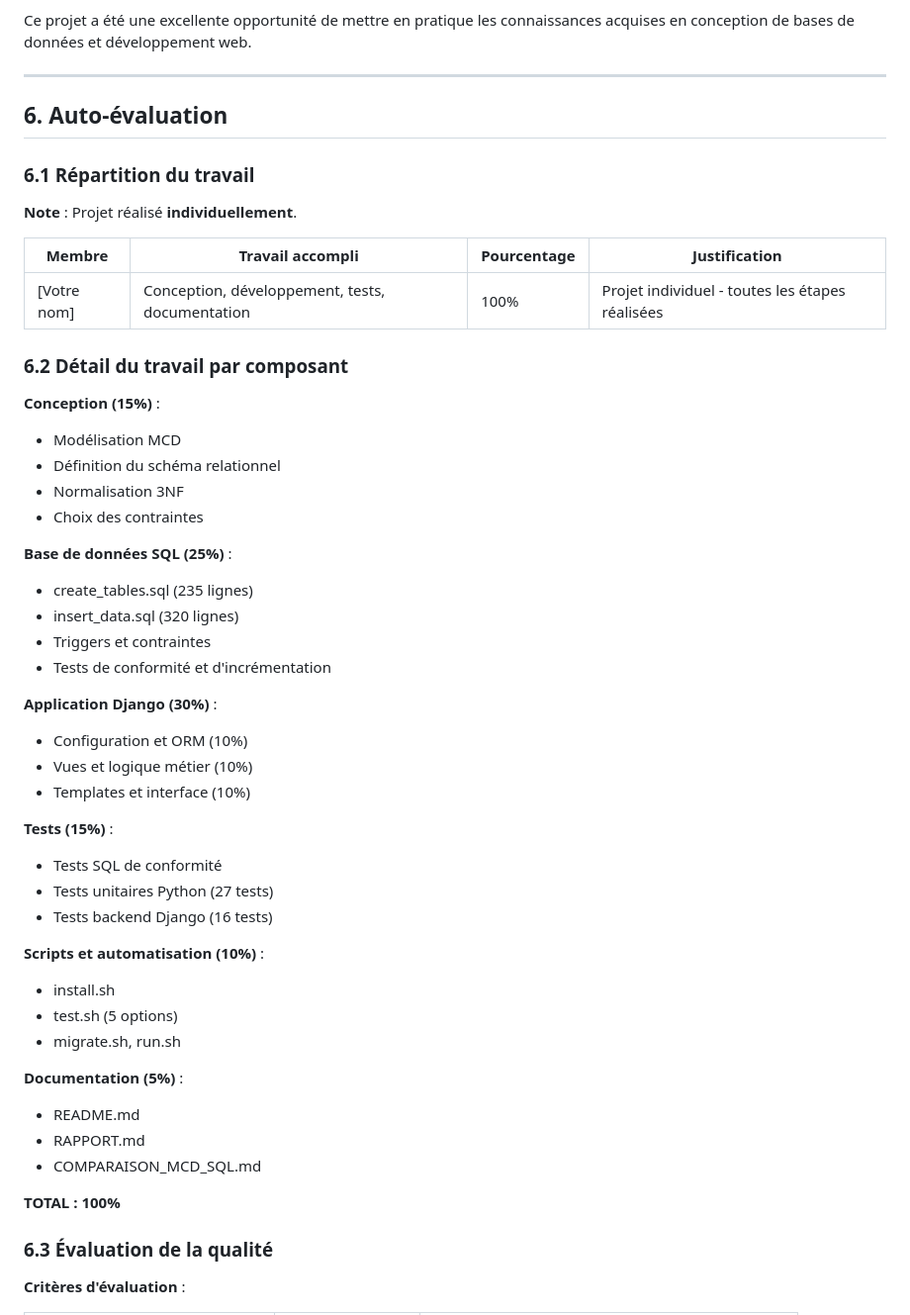
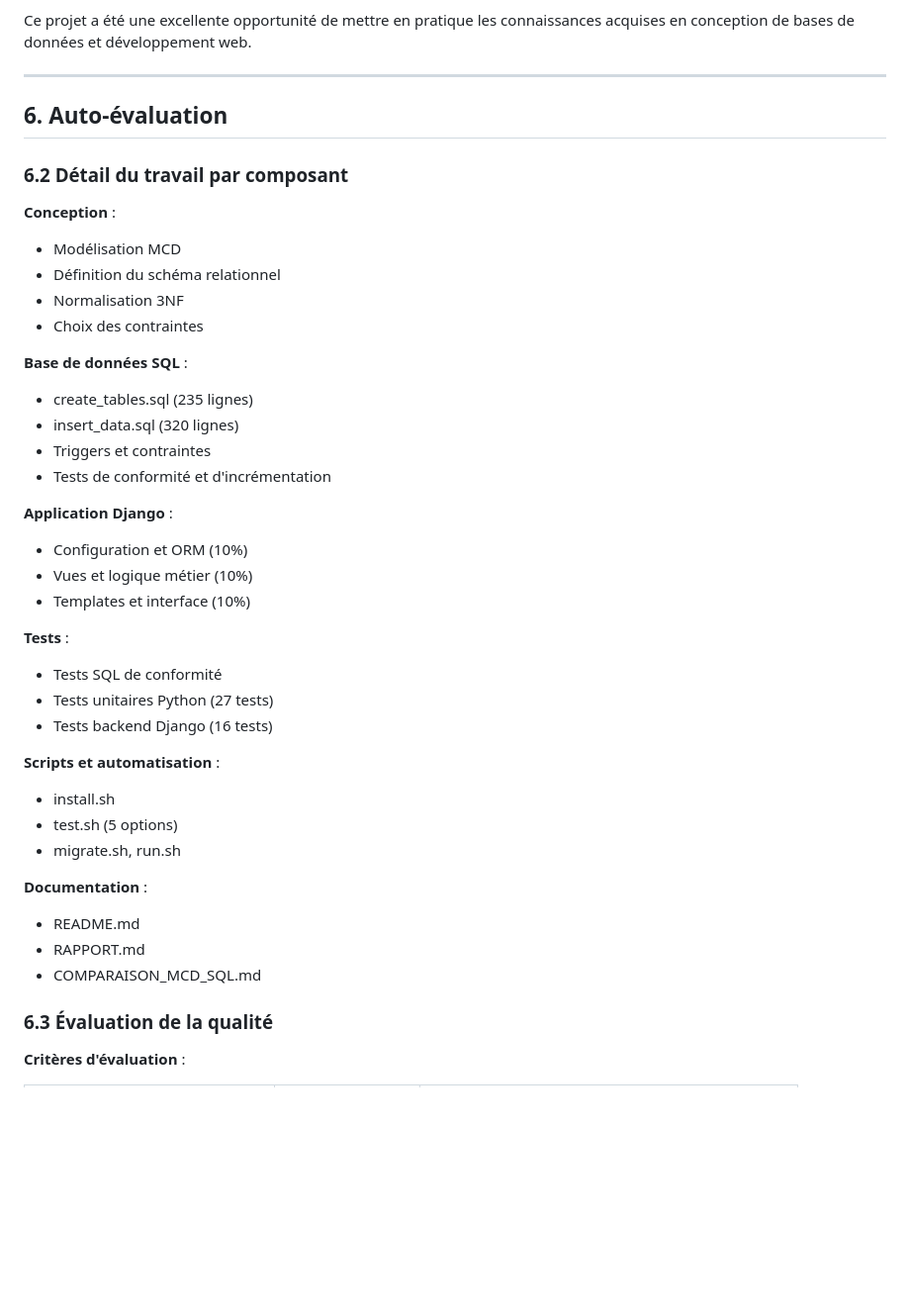
Before and after one commit to jojo8356/SAE-104, a Markdown page: RAPPORT.md, the part around one of its changes. Shown at 99% size. GitHub-like rendering; blank space fills up the shorter version.

```diff
--- a/RAPPORT.md
+++ b/RAPPORT.md
@@ -1211,55 +1199,45 @@ Ce projet a été une excellente opportunité de mettre en pratique les connaiss
 
 ## 6. Auto-évaluation
 
-### 6.1 Répartition du travail
-
-**Note** : Projet réalisé **individuellement**.
-
-| Membre      | Travail accompli                                | Pourcentage | Justification                                   |
-| ----------- | ----------------------------------------------- | ----------- | ----------------------------------------------- |
-| [Votre nom] | Conception, développement, tests, documentation | 100%        | Projet individuel - toutes les étapes réalisées |
-
 ### 6.2 Détail du travail par composant
 
-**Conception (15%)** :
+**Conception** :
 
 - Modélisation MCD
 - Définition du schéma relationnel
 - Normalisation 3NF
 - Choix des contraintes
 
-**Base de données SQL (25%)** :
+**Base de données SQL** :
 
 - create_tables.sql (235 lignes)
 - insert_data.sql (320 lignes)
 - Triggers et contraintes
 - Tests de conformité et d'incrémentation
 
-**Application Django (30%)** :
+**Application Django** :
 
 - Configuration et ORM (10%)
 - Vues et logique métier (10%)
 - Templates et interface (10%)
 
-**Tests (15%)** :
+**Tests** :
 
 - Tests SQL de conformité
 - Tests unitaires Python (27 tests)
 - Tests backend Django (16 tests)
 
-**Scripts et automatisation (10%)** :
+**Scripts et automatisation** :
 
 - install.sh
 - test.sh (5 options)
 - migrate.sh, run.sh
 
-**Documentation (5%)** :
+**Documentation** :
 
 - README.md
 - RAPPORT.md
 - COMPARAISON_MCD_SQL.md
-
-**TOTAL : 100%**
 
 ### 6.3 Évaluation de la qualité
 
```
Also changed, not shown: other parts of RAPPORT.md (+22 -46 lines).
